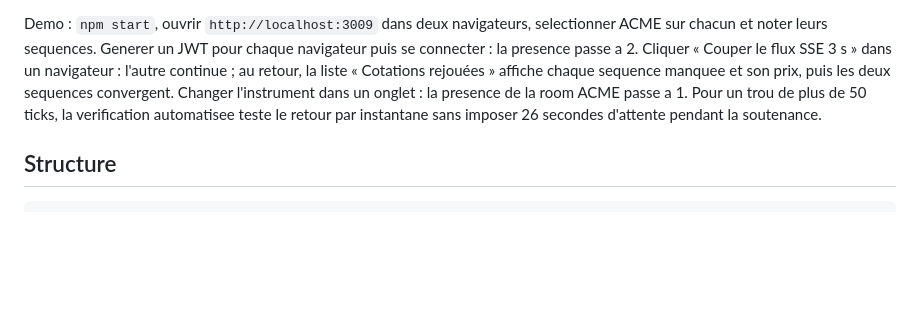
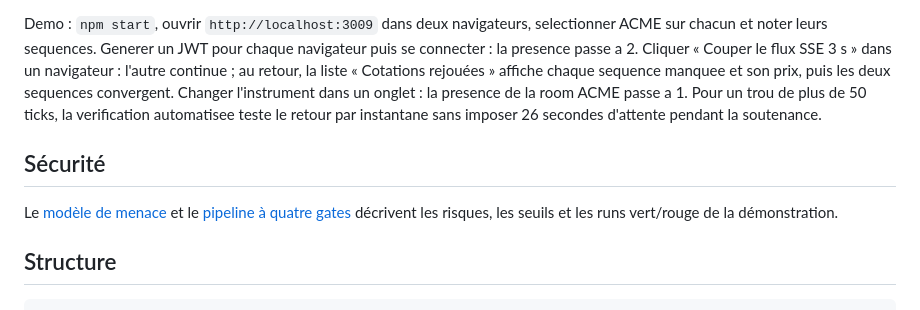
Before and after one commit to FuturPanda/securit--des-applications, a Markdown page: README.md, the part around the change. Rendered like a GitHub page; blank space fills up the shorter version.

````diff
--- a/README.md
+++ b/README.md
@@ -57,6 +57,11 @@ Changer l'instrument dans un onglet : la presence de la room ACME passe a 1.
 Pour un trou de plus de 50 ticks, la verification automatisee teste le retour par instantane
 sans imposer 26 secondes d'attente pendant la soutenance.
 
+## Sécurité
+
+Le [modèle de menace](docs/security/threat-model.md) et le [pipeline à quatre gates](docs/security/pipeline.md)
+décrivent les risques, les seuils et les runs vert/rouge de la démonstration.
+
 ## Structure
 
 ```
````
Also changed, not shown: docs/security/pipeline.md (added, +28 -0 lines).
